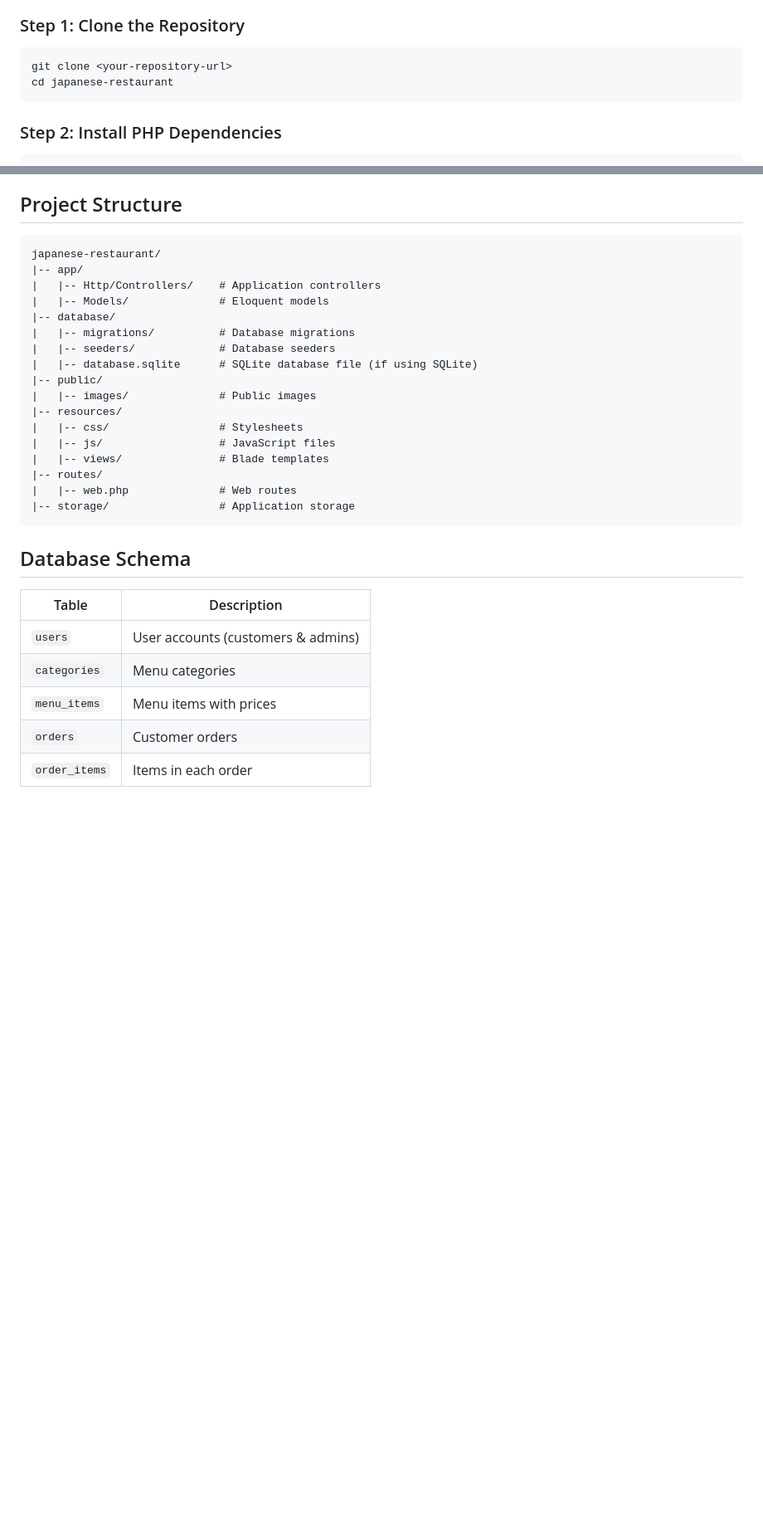
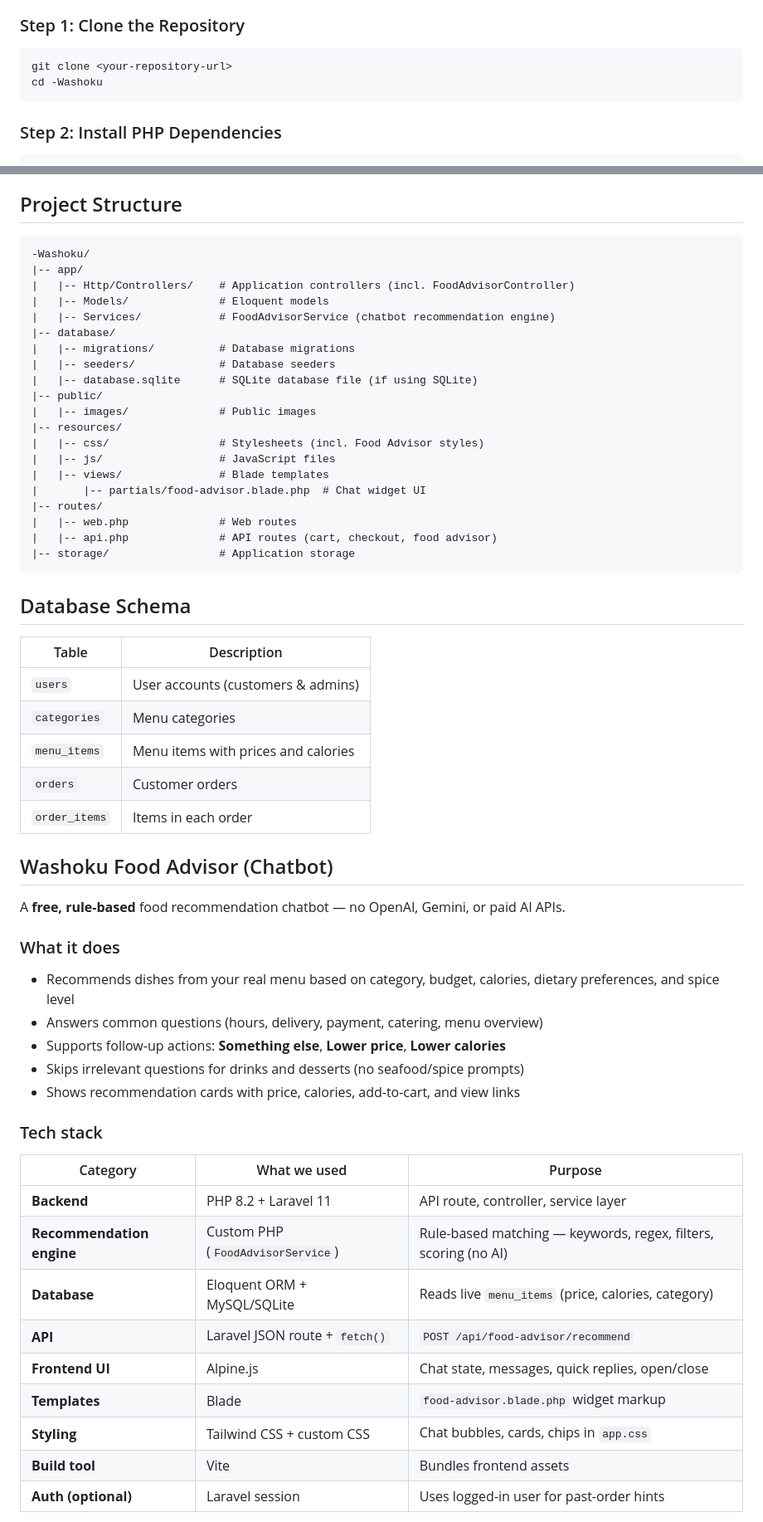
Before and after one commit to chaewon0908/-Washoku, a Markdown page: README.md, 2 parts joined by grey strips. Shown at 83% size. Rendered like a GitHub page; blank space fills up the shorter version.

````diff
--- a/README.md
+++ b/README.md
@@ -28,7 +29,7 @@ A modern Japanese restaurant web application built with Laravel 11. Features an
 
 ```bash
 git clone <your-repository-url>
-cd japanese-restaurant
+cd -Washoku
 ```
 
 ### Step 2: Install PHP Dependencies
@@ -217,10 +225,11 @@ The application will be available at: **http://localhost:8000**
 ## Project Structure
 
 ```
-japanese-restaurant/
+-Washoku/
 |-- app/
-|   |-- Http/Controllers/    # Application controllers
+|   |-- Http/Controllers/    # Application controllers (incl. FoodAdvisorController)
 |   |-- Models/              # Eloquent models
+|   |-- Services/            # FoodAdvisorService (chatbot recommendation engine)
 |-- database/
 |   |-- migrations/          # Database migrations
 |   |-- seeders/             # Database seeders
@@ -228,11 +237,13 @@ japanese-restaurant/
 |-- public/
 |   |-- images/              # Public images
 |-- resources/
-|   |-- css/                 # Stylesheets
+|   |-- css/                 # Stylesheets (incl. Food Advisor styles)
 |   |-- js/                  # JavaScript files
 |   |-- views/               # Blade templates
+|       |-- partials/food-advisor.blade.php  # Chat widget UI
 |-- routes/
 |   |-- web.php              # Web routes
+|   |-- api.php              # API routes (cart, checkout, food advisor)
 |-- storage/                 # Application storage
 ```
 
@@ -242,6 +253,33 @@ japanese-restaurant/
 |-------|-------------|
 | `users` | User accounts (customers & admins) |
 | `categories` | Menu categories |
-| `menu_items` | Menu items with prices |
+| `menu_items` | Menu items with prices and calories |
 | `orders` | Customer orders |
 | `order_items` | Items in each order |
+
+## Washoku Food Advisor (Chatbot)
+
+A **free, rule-based** food recommendation chatbot — no OpenAI, Gemini, or paid AI APIs.
+
+### What it does
+
+- Recommends dishes from your real menu based on category, budget, calories, dietary preferences, and spice level
+- Answers common questions (hours, delivery, payment, catering, menu overview)
+- Supports follow-up actions: **Something else**, **Lower price**, **Lower calories**
+- Skips irrelevant questions for drinks and desserts (no seafood/spice prompts)
+- Shows recommendation cards with price, calories, add-to-cart, and view links
+
+### Tech stack
+
+| Category | What we used | Purpose |
+|----------|--------------|---------|
+| **Backend** | PHP 8.2 + Laravel 11 | API route, controller, service layer |
+| **Recommendation engine** | Custom PHP (`FoodAdvisorService`) | Rule-based matching — keywords, regex, filters, scoring (no AI) |
+| **Database** | Eloquent ORM + MySQL/SQLite | Reads live `menu_items` (price, calories, category) |
+| **API** | Laravel JSON route + `fetch()` | `POST /api/food-advisor/recommend` |
+| **Frontend UI** | Alpine.js | Chat state, messages, quick replies, open/close |
+| **Templates** | Blade | `food-advisor.blade.php` widget markup |
+| **Styling** | Tailwind CSS + custom CSS | Chat bubbles, cards, chips in `app.css` |
+| **Build tool** | Vite | Bundles frontend assets |
+| **Auth (optional)** | Laravel session | Uses logged-in user for past-order hints |
+
````
Also changed, not shown: other parts of README.md (+42 -4 lines).
